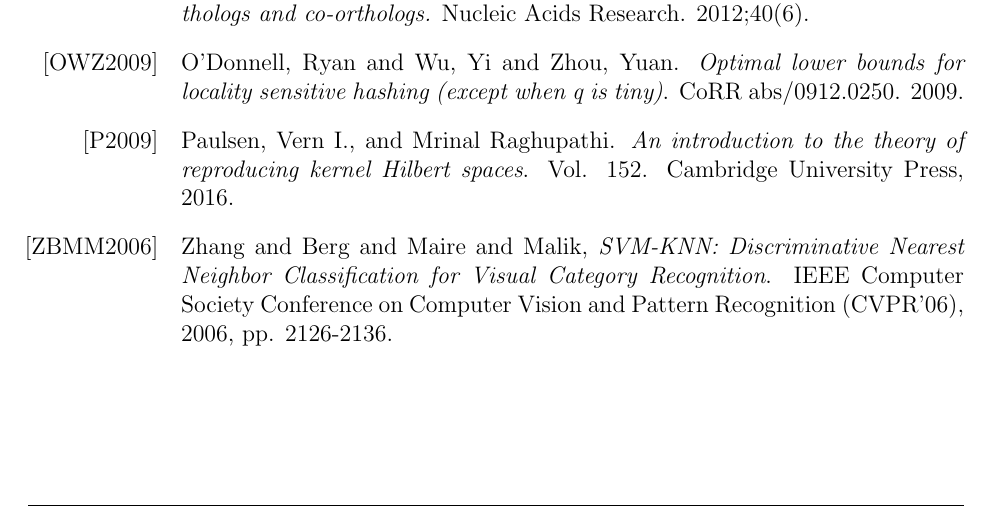
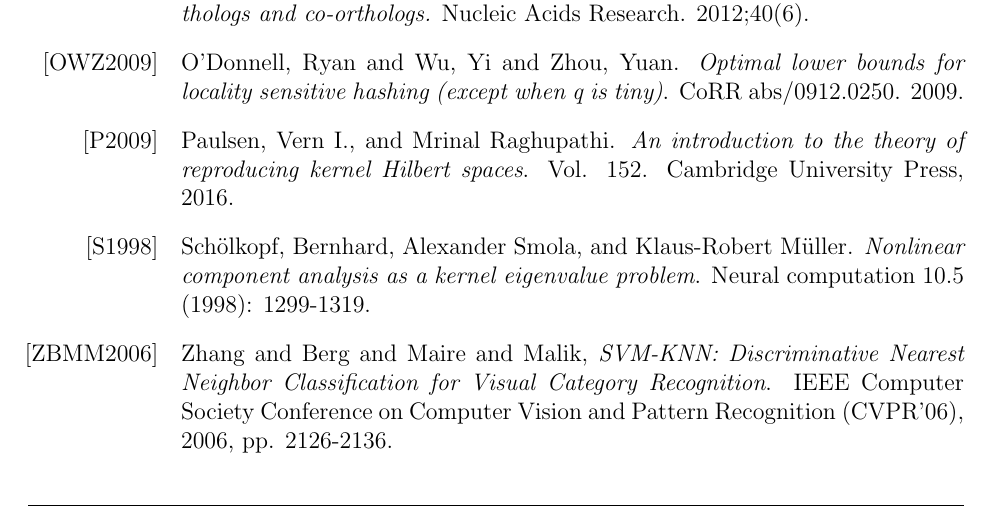
Before and after one commit to dspeyer/klsh_report, a LaTeX problem sheet (report.tex): part of page 12 of 12, cut so that both start at the same text. Compiled offline with pdfLaTeX.

Commit message:
included citation

```diff
--- a/report.tex
+++ b/report.tex
@@ -653,6 +653,8 @@
 
 \bibentry{P2009} Paulsen, Vern I., and Mrinal Raghupathi. \emph{An introduction to the theory of reproducing kernel Hilbert spaces}. Vol. 152. Cambridge University Press, 2016.
 
+\bibentry{S1998} Sch\"olkopf, Bernhard, Alexander Smola, and Klaus-Robert Müller. \emph{Nonlinear component analysis as a kernel eigenvalue problem}. Neural computation 10.5 (1998): 1299-1319.
+
 \bibentry{ZBMM2006} Zhang and Berg and Maire and Malik, \emph{SVM-KNN: Discriminative Nearest Neighbor Classification for Visual Category Recognition}. IEEE Computer Society Conference on Computer Vision and Pattern Recognition (CVPR'06), 2006, pp. 2126-2136.
 
 
```
Also changed, not shown: report.pdf.
